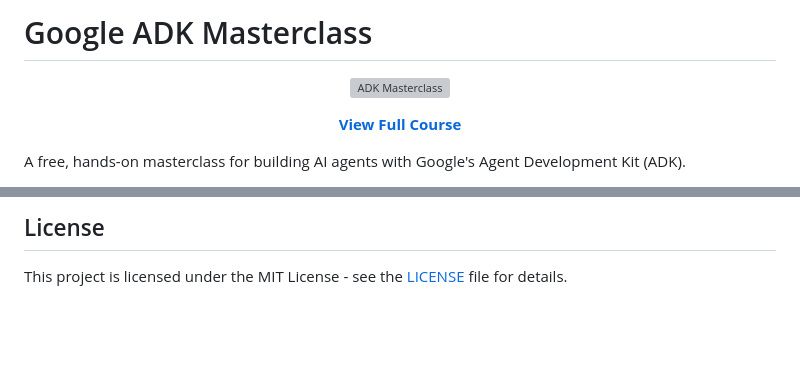
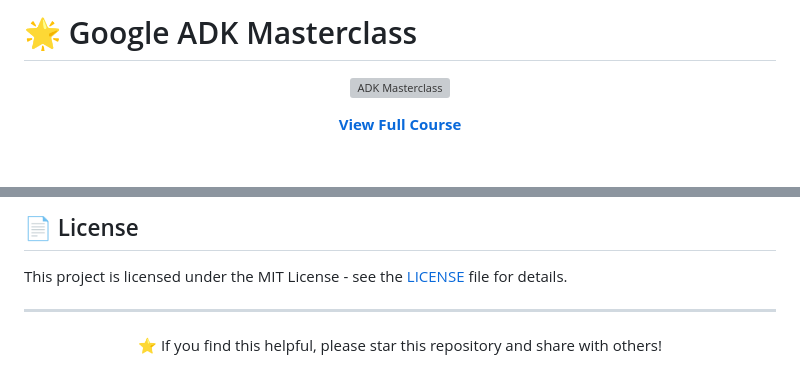
Before and after one commit to arjunprabhulal/google-adk-masterclass, a Markdown page: README.md, 2 parts joined by grey strips. Rendered like a GitHub page; blank space fills up the shorter version; grey boxes are pictures that could not be loaded.

```diff
--- a/README.md
+++ b/README.md
@@ -1,4 +1,4 @@
-# Google ADK Masterclass
+# 🌟 Google ADK Masterclass
 
 <p align="center">
   <a href="https://arjunprabhulal.com/courses/adk-masterclass-hands-on-series/">
@@ -10,8 +10,6 @@
   <strong><a href="https://arjunprabhulal.com/courses/adk-masterclass-hands-on-series/">View Full Course</a></strong>
 </p>
 
-A free, hands-on masterclass for building AI agents with Google's Agent Development Kit (ADK).
-
 [![Course](https://img.shields.io/badge/Course-ADK%20Masterclass-blue)](https://arjunprabhulal.com/courses/adk-masterclass-hands-on-series/)
 [![ADK Docs](https://img.shields.io/badge/Docs-ADK-green)](https://google.github.io/adk-docs/)
 [![License](https://img.shields.io/badge/License-MIT-yellow.svg)](LICENSE)
@@ -104,4 +172,10 @@ adk web
 
-## License
+## 📄 License
 
 This project is licensed under the MIT License - see the [LICENSE](LICENSE) file for details.
+
+---
+
+<p align="center">
+  ⭐ If you find this helpful, please star this repository and share with others!
+</p>
```
Also changed, not shown: other parts of README.md (+90 -20 lines), 20-events/README.md (+84 -23 lines), assets/mcp-logo.png (added), 2 other files.
